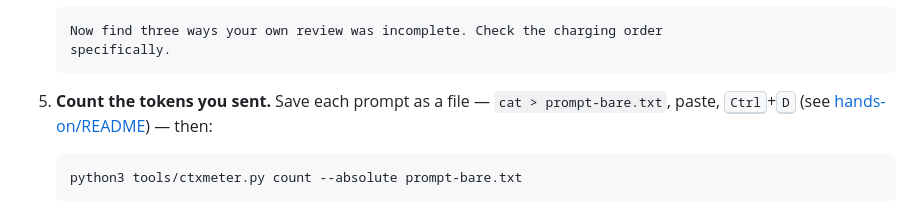
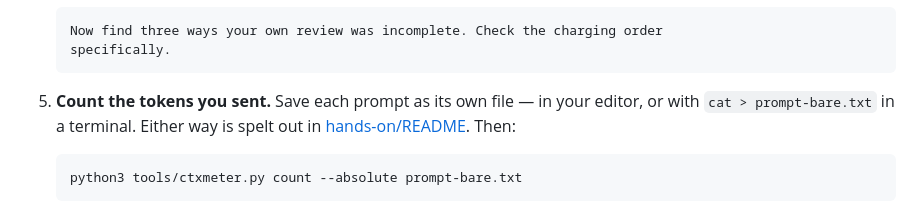
Before and after one commit to ghewaredevopsai/prompt-context-engineering, a Markdown page: hands-on/lab-3-four-patterns-one-task.md, the part around the change. Rendered like a GitHub page.

````diff
--- a/hands-on/lab-3-four-patterns-one-task.md
+++ b/hands-on/lab-3-four-patterns-one-task.md
@@ -67,10 +67,10 @@ varies is the pattern.
    specifically.
    ```
 
-5. **Count the tokens you sent.** Save each prompt as a file &mdash; `cat >
-   prompt-bare.txt`, paste, <kbd>Ctrl</kbd>+<kbd>D</kbd> (see
-   [hands-on/README](README.md#getting-text-out-of-the-chat-window-and-into-a-file))
-   &mdash; then:
+5. **Count the tokens you sent.** Save each prompt as its own file &mdash; in your
+   editor, or with `cat > prompt-bare.txt` in a terminal. Either way is spelt out in
+   [hands-on/README](README.md#getting-text-out-of-the-chat-window-and-into-a-file).
+   Then:
 
    ```bash
    python3 tools/ctxmeter.py count --absolute prompt-bare.txt
````
Also changed, not shown: hands-on/README.md (+9 -6 lines), hands-on/lab-2-make-it-validate.md (+37 -9 lines).
